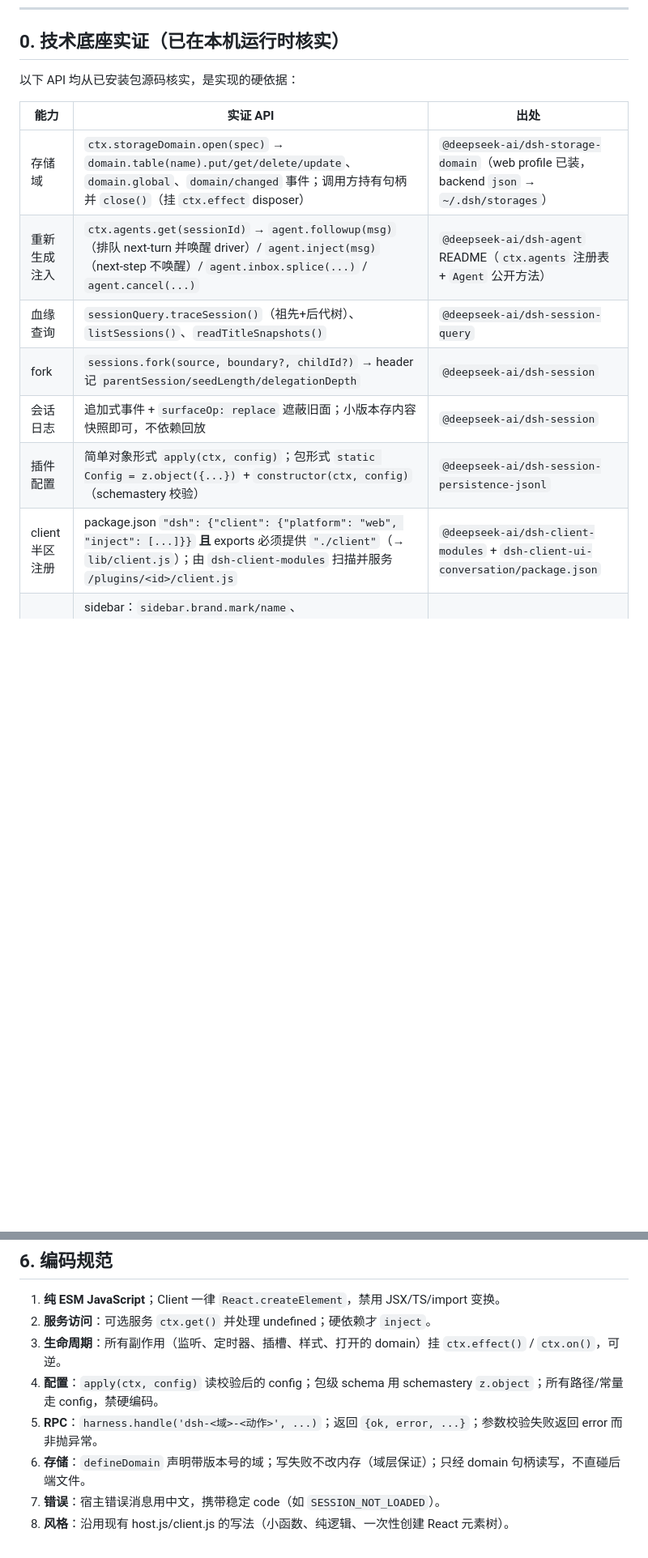
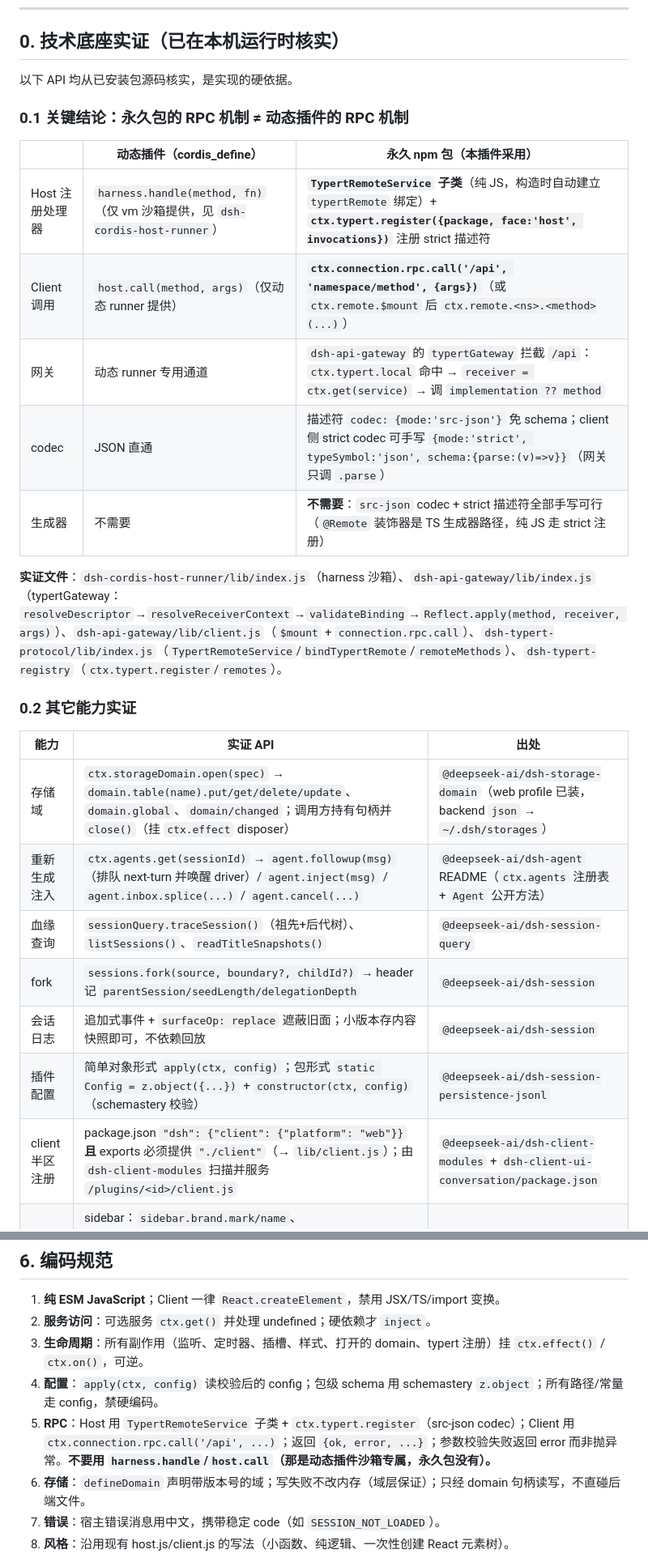
Before and after one commit to LLYlab/DSHEssentialTools, a Markdown page: ARCHITECTURE.md, 2 parts joined by grey strips. Shown at 81% size. Drawn GitHub-style; blank space fills up the shorter version.

```diff
--- a/ARCHITECTURE.md
+++ b/ARCHITECTURE.md
@@ -8,17 +8,31 @@
 
 ## 0. 技术底座实证（已在本机运行时核实）
 
-以下 API 均从已安装包源码核实，是实现的硬依据：
+以下 API 均从已安装包源码核实，是实现的硬依据。
+
+### 0.1 关键结论：永久包的 RPC 机制 ≠ 动态插件的 RPC 机制
+
+| | 动态插件（cordis_define） | **永久 npm 包（本插件采用）** |
+|---|---|---|
+| Host 注册处理器 | `harness.handle(method, fn)`（仅 vm 沙箱提供，见 `dsh-cordis-host-runner`） | **`TypertRemoteService` 子类**（纯 JS，构造时自动建立 `typertRemote` 绑定）+ **`ctx.typert.register({package, face:'host', invocations})`** 注册 strict 描述符 |
+| Client 调用 | `host.call(method, args)`（仅动态 runner 提供） | **`ctx.connection.rpc.call('/api', 'namespace/method', {args})`**（或 `ctx.remote.$mount` 后 `ctx.remote.<ns>.<method>(...)`） |
+| 网关 | 动态 runner 专用通道 | `dsh-api-gateway` 的 `typertGateway` 拦截 `/api`：`ctx.typert.local` 命中 → `receiver = ctx.get(service)` → 调 `implementation ?? method` |
+| codec | JSON 直通 | 描述符 `codec: {mode:'src-json'}` 免 schema；client 侧 strict codec 可手写 `{mode:'strict', typeSymbol:'json', schema:{parse:(v)=>v}}`（网关只调 `.parse`） |
+| 生成器 | 不需要 | **不需要**：`src-json` codec + strict 描述符全部手写可行（`@Remote` 装饰器是 TS 生成器路径，纯 JS 走 strict 注册） |
+
+**实证文件**：`dsh-cordis-host-runner/lib/index.js`（harness 沙箱）、`dsh-api-gateway/lib/index.js`（typertGateway：`resolveDescriptor`→`resolveReceiverContext`→`validateBinding`→`Reflect.apply(method, receiver, args)`）、`dsh-api-gateway/lib/client.js`（`$mount` + `connection.rpc.call`）、`dsh-typert-protocol/lib/index.js`（`TypertRemoteService`/`bindTypertRemote`/`remoteMethods`）、`dsh-typert-registry`（`ctx.typert.register`/`remotes`）。
+
+### 0.2 其它能力实证
 
 | 能力 | 实证 API | 出处 |
 |---|---|---|
-| 存储域 | `ctx.storageDomain.open(spec)` → `domain.table(name).put/get/delete/update`、`domain.global`、`domain/changed` 事件；调用方持有句柄并 `close()`（挂 `ctx.effect` disposer） | `@deepseek-ai/dsh-storage-domain`（web profile 已装，backend `json` → `~/.dsh/storages`） |
-| 重新生成注入 | `ctx.agents.get(sessionId)` → `agent.followup(msg)`（排队 next-turn 并唤醒 driver）/ `agent.inject(msg)`（next-step 不唤醒）/ `agent.inbox.splice(...)` / `agent.cancel(...)` | `@deepseek-ai/dsh-agent` README（`ctx.agents` 注册表 + `Agent` 公开方法） |
+| 存储域 | `ctx.storageDomain.open(spec)` → `domain.table(name).put/get/delete/update`、`domain.global`、`domain/changed`；调用方持有句柄并 `close()`（挂 `ctx.effect` disposer） | `@deepseek-ai/dsh-storage-domain`（web profile 已装，backend `json` → `~/.dsh/storages`） |
+| 重新生成注入 | `ctx.agents.get(sessionId)` → `agent.followup(msg)`（排队 next-turn 并唤醒 driver）/ `agent.inject(msg)` / `agent.inbox.splice(...)` / `agent.cancel(...)` | `@deepseek-ai/dsh-agent` README（`ctx.agents` 注册表 + `Agent` 公开方法） |
 | 血缘查询 | `sessionQuery.traceSession()`（祖先+后代树）、`listSessions()`、`readTitleSnapshots()` | `@deepseek-ai/dsh-session-query` |
 | fork | `sessions.fork(source, boundary?, childId?)` → header 记 `parentSession/seedLength/delegationDepth` | `@deepseek-ai/dsh-session` |
 | 会话日志 | 追加式事件 + `surfaceOp: replace` 遮蔽旧面；小版本存内容快照即可，不依赖回放 | `@deepseek-ai/dsh-session` |
 | 插件配置 | 简单对象形式 `apply(ctx, config)`；包形式 `static Config = z.object({...})` + `constructor(ctx, config)`（schemastery 校验） | `@deepseek-ai/dsh-session-persistence-jsonl` |
-| client 半区注册 | package.json `"dsh": {"client": {"platform": "web", "inject": [...]}}` **且** exports 必须提供 `"./client"`（→ `lib/client.js`）；由 `dsh-client-modules` 扫描并服务 `/plugins/<id>/client.js` | `@deepseek-ai/dsh-client-modules` + `dsh-client-ui-conversation/package.json` |
+| client 半区注册 | package.json `"dsh": {"client": {"platform": "web"}}` **且** exports 必须提供 `"./client"`（→ `lib/client.js`）；由 `dsh-client-modules` 扫描并服务 `/plugins/<id>/client.js` | `@deepseek-ai/dsh-client-modules` + `dsh-client-ui-conversation/package.json` |
 | UI 插槽 | sidebar：`sidebar.brand.mark/name`、`sidebar.workspaces`（列表）、`sidebar.settings`、`sidebar.footer.action`；会话视图环：`conversation.view`（ui-trajectory 同机制注册标签）；消息操作：`conversation.chat.turnTail` 链（IconActions 前）；全屏浮层：`shell.overlay`（现工具栏已用） | `@deepseek-ai/dsh-client-ui-sidebar`、`dsh-client-ui-conversation` README |
 
 ---
@@ -168,9 +221,9 @@ dsh-essential-tools/
 
 1. **纯 ESM JavaScript**；Client 一律 `React.createElement`，禁用 JSX/TS/import 变换。
 2. **服务访问**：可选服务 `ctx.get()` 并处理 undefined；硬依赖才 `inject`。
-3. **生命周期**：所有副作用（监听、定时器、插槽、样式、打开的 domain）挂 `ctx.effect()` / `ctx.on()`，可逆。
+3. **生命周期**：所有副作用（监听、定时器、插槽、样式、打开的 domain、typert 注册）挂 `ctx.effect()` / `ctx.on()`，可逆。
 4. **配置**：`apply(ctx, config)` 读校验后的 config；包级 schema 用 schemastery `z.object`；所有路径/常量走 config，禁硬编码。
-5. **RPC**：`harness.handle('dsh-<域>-<动作>', ...)`；返回 `{ok, error, ...}`；参数校验失败返回 error 而非抛异常。
+5. **RPC**：Host 用 `TypertRemoteService` 子类 + `ctx.typert.register`（src-json codec）；Client 用 `ctx.connection.rpc.call('/api', ...)`；返回 `{ok, error, ...}`；参数校验失败返回 error 而非抛异常。**不要用 `harness.handle`/`host.call`（那是动态插件沙箱专属，永久包没有）。**
 6. **存储**：`defineDomain` 声明带版本号的域；写失败不改内存（域层保证）；只经 domain 句柄读写，不直碰后端文件。
 7. **错误**：宿主错误消息用中文，携带稳定 code（如 `SESSION_NOT_LOADED`）。
 8. **风格**：沿用现有 host.js/client.js 的写法（小函数、纯逻辑、一次性创建 React 元素树）。
```
Also changed, not shown: other parts of ARCHITECTURE.md (+58 -18 lines).
